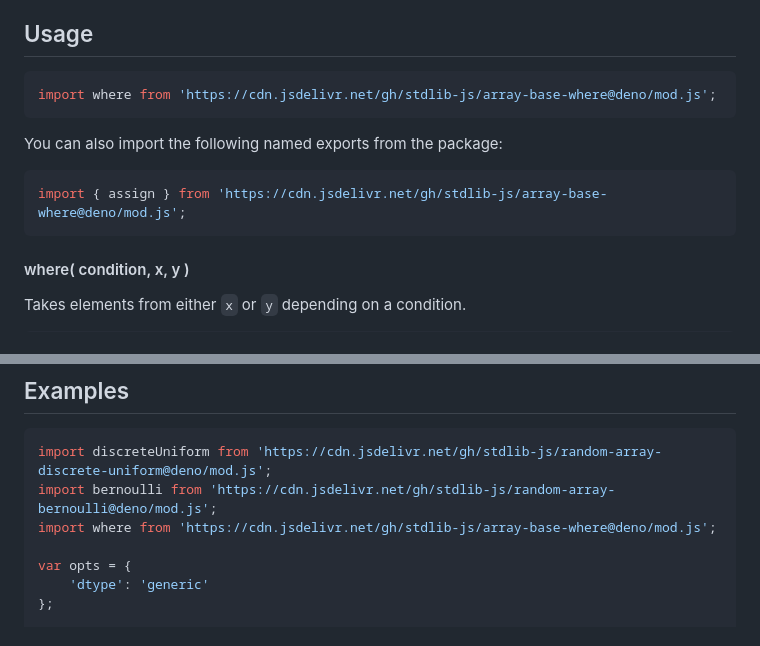
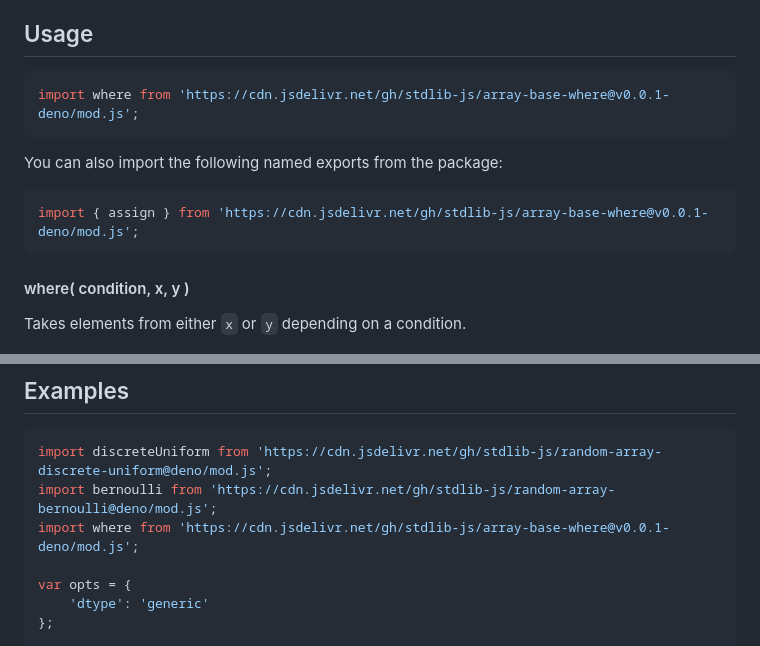
Before and after one commit to stdlib-js/array-base-where, a Markdown page: README.md, 2 parts joined by grey strips. Drawn GitHub-style.

Commit message:
Update README.md for Deno bundle v0.0.1

````diff
--- a/README.md
+++ b/README.md
@@ -42,13 +42,13 @@ limitations under the License.
 ## Usage
 
 ```javascript
-import where from 'https://cdn.jsdelivr.net/gh/stdlib-js/array-base-where@deno/mod.js';
+import where from 'https://cdn.jsdelivr.net/gh/stdlib-js/array-base-where@v0.0.1-deno/mod.js';
 ```
 
 You can also import the following named exports from the package:
 
 ```javascript
-import { assign } from 'https://cdn.jsdelivr.net/gh/stdlib-js/array-base-where@deno/mod.js';
+import { assign } from 'https://cdn.jsdelivr.net/gh/stdlib-js/array-base-where@v0.0.1-deno/mod.js';
 ```
 
 #### where( condition, x, y )
@@ -198,7 +198,7 @@ var bool = ( arr === out );
 ```javascript
 import discreteUniform from 'https://cdn.jsdelivr.net/gh/stdlib-js/random-array-discrete-uniform@deno/mod.js';
 import bernoulli from 'https://cdn.jsdelivr.net/gh/stdlib-js/random-array-bernoulli@deno/mod.js';
-import where from 'https://cdn.jsdelivr.net/gh/stdlib-js/array-base-where@deno/mod.js';
+import where from 'https://cdn.jsdelivr.net/gh/stdlib-js/array-base-where@v0.0.1-deno/mod.js';
 
 var opts = {
     'dtype': 'generic'
````
